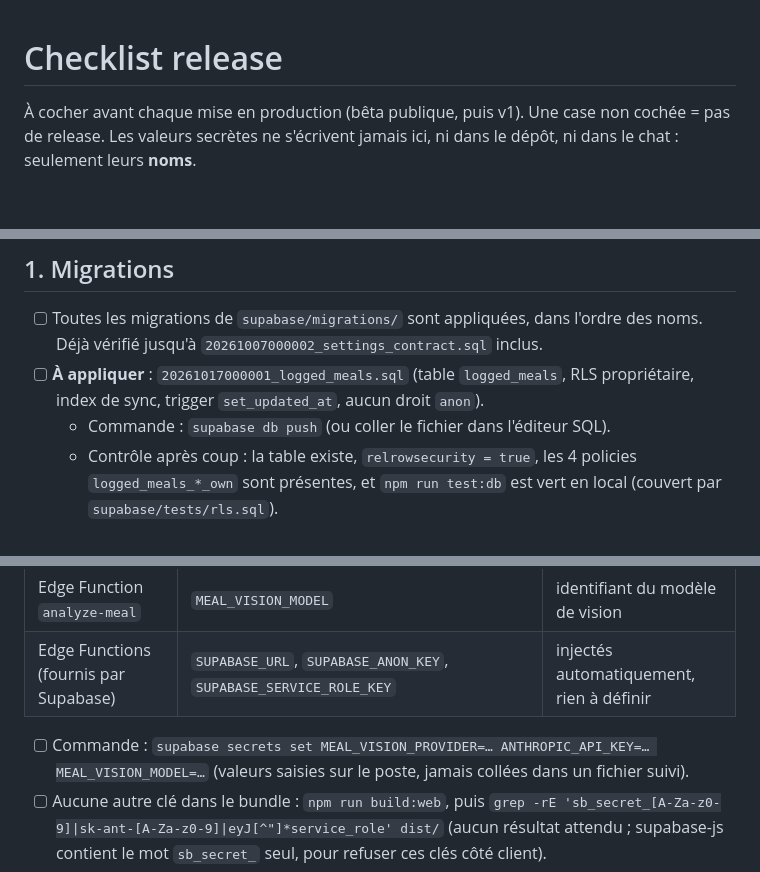
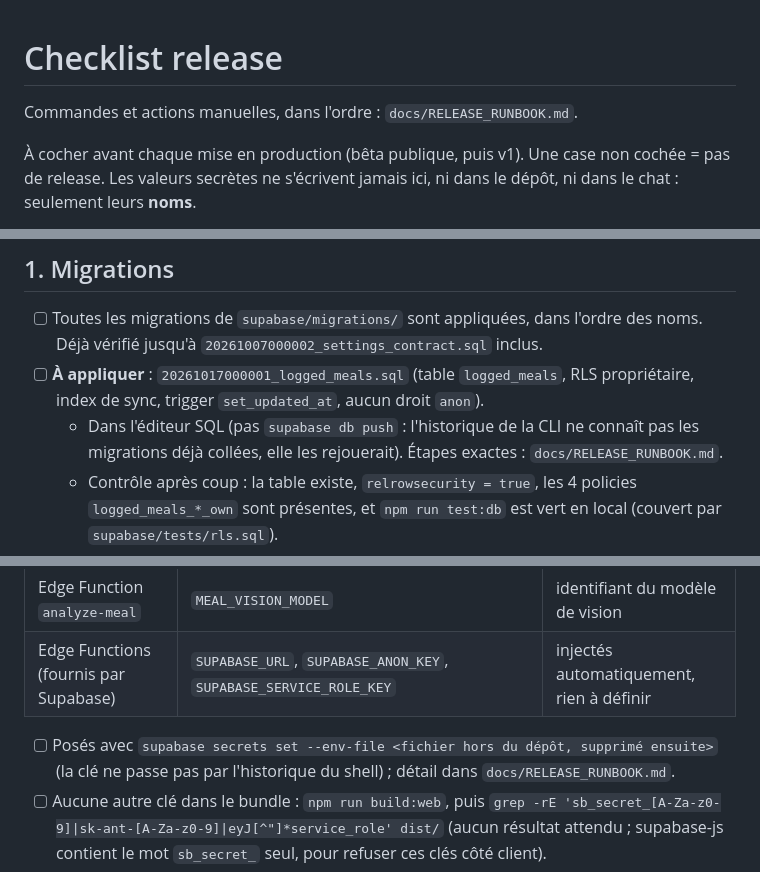
Before and after one commit to souhayb-abdourahimi/project-you, a Markdown page: docs/RELEASE_CHECKLIST.md, 3 parts joined by grey strips. Rendered like a GitHub page; blank space fills up the shorter version.

```diff
--- a/docs/RELEASE_CHECKLIST.md
+++ b/docs/RELEASE_CHECKLIST.md
@@ -1,4 +1,6 @@
 # Checklist release
+
+Commandes et actions manuelles, dans l'ordre : `docs/RELEASE_RUNBOOK.md`.
 
 À cocher avant chaque mise en production (bêta publique, puis v1). Une case non cochée = pas de release. Les valeurs secrètes ne s'écrivent jamais ici, ni dans le dépôt, ni dans le chat : seulement leurs **noms**.
 
@@ -8,7 +10,7 @@ Projet Supabase : `krcqdrrfnvfpvczxwrmt`. Les threads cloud n'atteignent pas ce
 
 - [ ] Toutes les migrations de `supabase/migrations/` sont appliquées, dans l'ordre des noms. Déjà vérifié jusqu'à `20261007000002_settings_contract.sql` inclus.
 - [ ] **À appliquer** : `20261017000001_logged_meals.sql` (table `logged_meals`, RLS propriétaire, index de sync, trigger `set_updated_at`, aucun droit `anon`).
-  - Commande : `supabase db push` (ou coller le fichier dans l'éditeur SQL).
+  - Dans l'éditeur SQL (pas `supabase db push` : l'historique de la CLI ne connaît pas les migrations déjà collées, elle les rejouerait). Étapes exactes : `docs/RELEASE_RUNBOOK.md`.
   - Contrôle après coup : la table existe, `relrowsecurity = true`, les 4 policies `logged_meals_*_own` sont présentes, et `npm run test:db` est vert en local (couvert par `supabase/tests/rls.sql`).
 - [ ] Advisors Supabase relus après application : sécurité et performance. Un index signalé « inutilisé » ne se supprime pas tant que la base est peu chargée.
 
@@ -33,7 +35,7 @@ Projet Supabase : `krcqdrrfnvfpvczxwrmt`. Les threads cloud n'atteignent pas ce
 | Edge Function `analyze-meal` | `MEAL_VISION_MODEL` | identifiant du modèle de vision |
 | Edge Functions (fournis par Supabase) | `SUPABASE_URL`, `SUPABASE_ANON_KEY`, `SUPABASE_SERVICE_ROLE_KEY` | injectés automatiquement, rien à définir |
 
-- [ ] Commande : `supabase secrets set MEAL_VISION_PROVIDER=… ANTHROPIC_API_KEY=… MEAL_VISION_MODEL=…` (valeurs saisies sur le poste, jamais collées dans un fichier suivi).
+- [ ] Posés avec `supabase secrets set --env-file <fichier hors du dépôt, supprimé ensuite>` (la clé ne passe pas par l'historique du shell) ; détail dans `docs/RELEASE_RUNBOOK.md`.
 - [ ] Aucune autre clé dans le bundle : `npm run build:web`, puis `grep -rE 'sb_secret_[A-Za-z0-9]|sk-ant-[A-Za-z0-9]|eyJ[^"]*service_role' dist/` (aucun résultat attendu ; supabase-js contient le mot `sb_secret_` seul, pour refuser ces clés côté client).
 - [ ] Auth : **Leaked Password Protection** activée (Authentication → Policies). Elle est désactivée aujourd'hui.
 
```
Also changed, not shown: docs/MEAL_PHOTO_ANALYSIS.md (+2 -2 lines), docs/RELEASE_RUNBOOK.md (added, +149 -0 lines).
